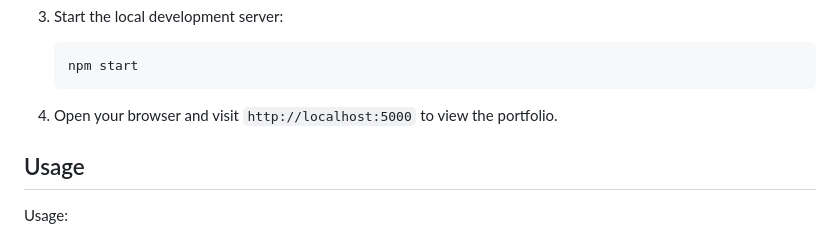
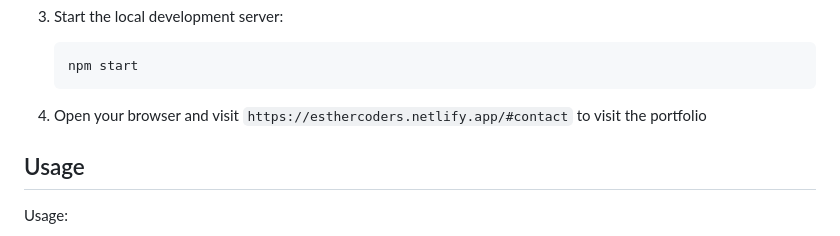
Before and after one commit to dainty92/my-portfolio, a Markdown page: README.md, the part around the change. Rendered like a GitHub page.

````diff
--- a/README.md
+++ b/README.md
@@ -69,7 +69,7 @@ Overall, my portfolio aims to present a professional image, demonstrate my skill
    npm start
    ```
 
-4. Open your browser and visit `http://localhost:5000` to view the portfolio.
+4. Open your browser and visit `https://esthercoders.netlify.app/#contact` to visit the portfolio
 
 ## Usage
 
````
